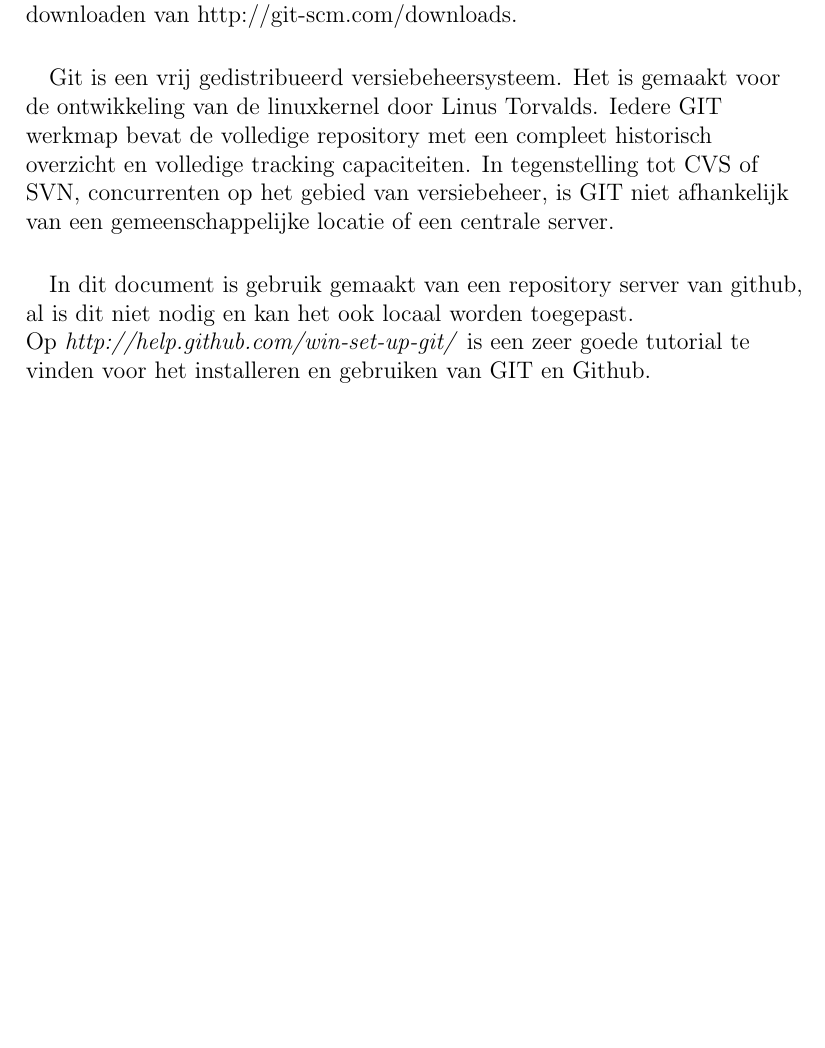
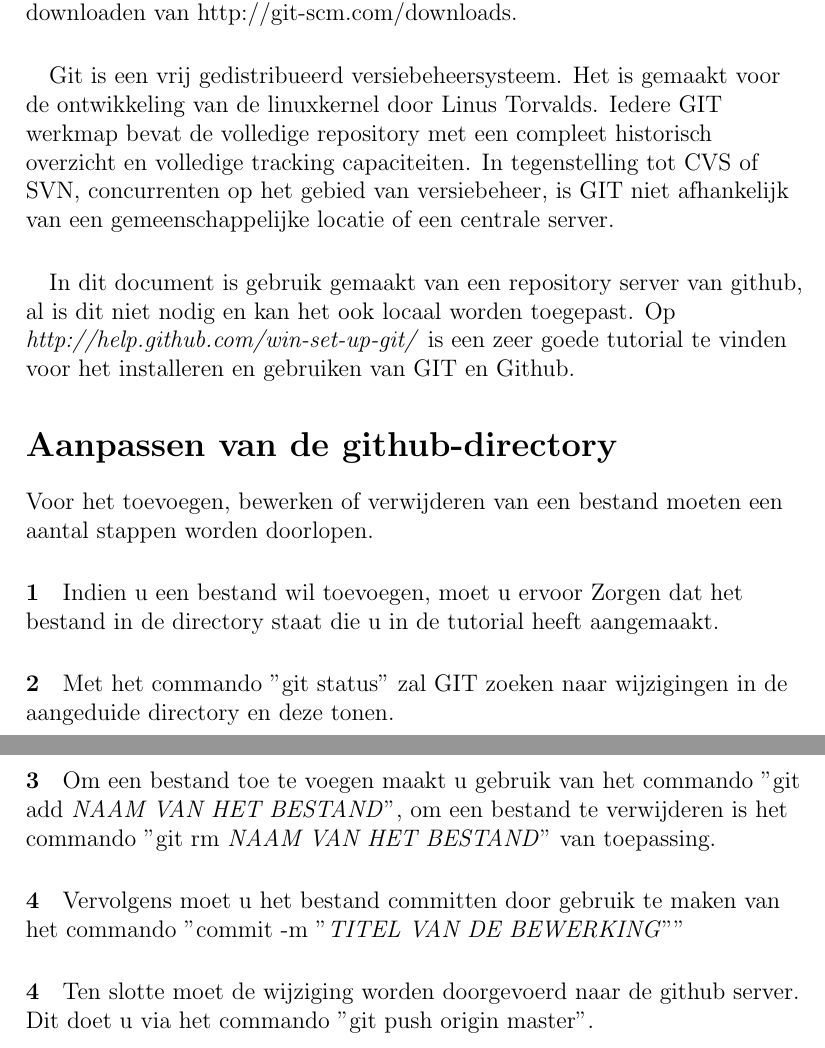
Before and after one commit to pennemansward/Dia, a LaTeX document (LaTeX_DIA.tex): part of page 12 of 12 before the commit and two parts of pages 12 and 13 of 13 after it, the two joined at a grey line, cut so that both start at the same text, the shorter picture padded with empty space. Compiled offline with pdfLaTeX.

Commit message:
update .tex with GIT tutorial and add .pdf,...

```diff
--- a/LaTeX_DIA.tex
+++ b/LaTeX_DIA.tex
@@ -166,7 +166,21 @@ Voor de versiebeheer is er gebruik gemaakt van het programma GIT, te downloaden
 Git is een vrij gedistribueerd versiebeheersysteem. Het is gemaakt voor de ontwikkeling van de linuxkernel door Linus Torvalds. Iedere GIT werkmap bevat de volledige repository met een compleet historisch overzicht en volledige tracking capaciteiten. In tegenstelling tot CVS of SVN, concurrenten op het gebied van versiebeheer, is GIT niet afhankelijk van een gemeenschappelijke locatie of een centrale server.
 \paragraph*{}
 In dit document is gebruik gemaakt van een repository server van github, al is dit niet nodig en kan het ook locaal worden toegepast.
-\linebreak
 Op \textit{http://help.github.com/win-set-up-git/} is een zeer goede tutorial te vinden voor het installeren en gebruiken van GIT en Github.
+\section*{Aanpassen van de github-directory}
+Voor het toevoegen, bewerken of verwijderen van een bestand moeten een aantal stappen worden doorlopen.
+\paragraph*{1}
+Indien u een bestand wil toevoegen, moet u ervoor Zorgen dat het bestand in de directory staat die u in de tutorial heeft aangemaakt.
+\paragraph*{2}
+Met het commando "git status" zal GIT zoeken naar wijzigingen in de aangeduide directory en deze tonen.
+\paragraph*{3}
+Om een bestand toe te voegen maakt u gebruik van het commando "git add \textit{NAAM VAN HET BESTAND}", om een bestand te verwijderen is het commando "git rm \emph{NAAM VAN HET BESTAND}" van toepassing.
+%\includegraphics[scale=1]{../git_01.png}
+\paragraph*{4}
+Vervolgens moet u het bestand committen door gebruik te maken van het commando "commit -m "\textit{TITEL VAN DE BEWERKING}""
+%\includegraphics[scale=1]{../git_02.png}
+\paragraph*{4}
+Ten slotte moet de wijziging worden doorgevoerd naar de github server. Dit doet u via het commando "git push origin master".
+%\includegraphics[scale=1]{../git_03.png}
 \end{flushleft}
 \end{document}
```
Also changed, not shown: LaTeX_DIA.pdf (added), 3 other files.
